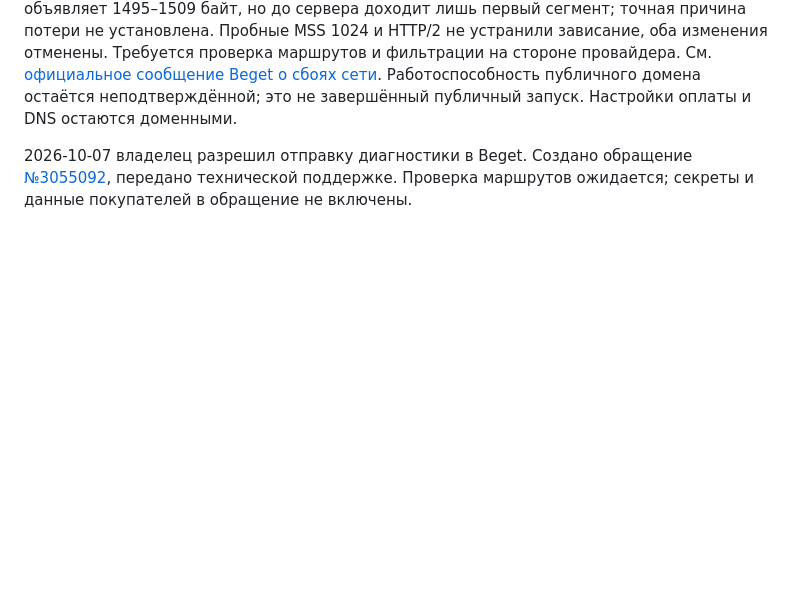
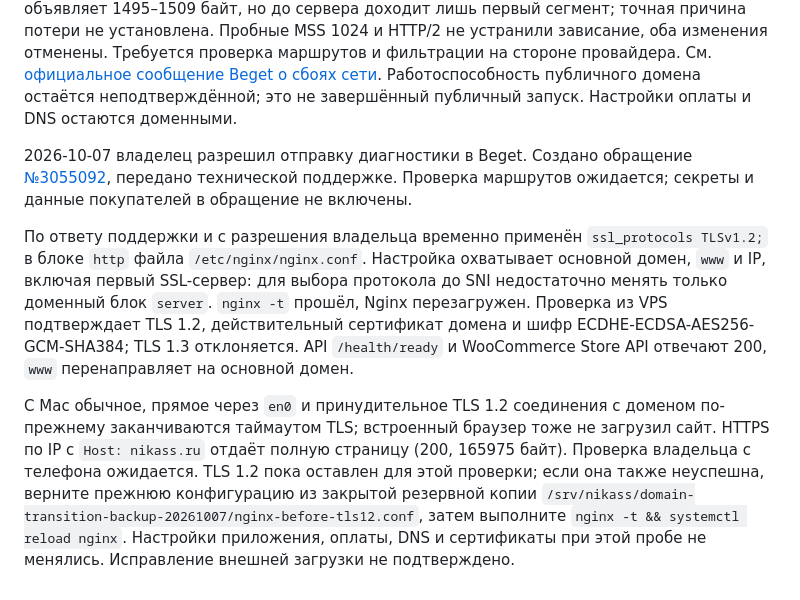
Before and after one commit to dudberoll/nikass-site, a Markdown page: deploy/README.md, the part around the change. GitHub-like rendering; blank space fills up the shorter version.

Commit message:
docs(deploy): record TLS 1.2 trial and unresolved external timeout

```diff
--- a/deploy/README.md
+++ b/deploy/README.md
@@ -269,3 +269,22 @@ HTTPS из VPS работает, но с текущего Mac и встроен
 2026-10-07 владелец разрешил отправку диагностики в Beget. Создано обращение
 [№3055092](https://cp.beget.com/support/3055092), передано технической поддержке.
 Проверка маршрутов ожидается; секреты и данные покупателей в обращение не включены.
+
+По ответу поддержки и с разрешения владельца временно применён
+`ssl_protocols TLSv1.2;` в блоке `http` файла `/etc/nginx/nginx.conf`.
+Настройка охватывает основной домен, `www` и IP, включая первый SSL-сервер:
+для выбора протокола до SNI недостаточно менять только доменный блок `server`.
+`nginx -t` прошёл, Nginx перезагружен. Проверка из VPS подтверждает TLS 1.2,
+действительный сертификат домена и шифр ECDHE-ECDSA-AES256-GCM-SHA384;
+TLS 1.3 отклоняется. API `/health/ready` и WooCommerce Store API отвечают 200,
+`www` перенаправляет на основной домен.
+
+С Mac обычное, прямое через `en0` и принудительное TLS 1.2 соединения с доменом
+по-прежнему заканчиваются таймаутом TLS; встроенный браузер тоже не загрузил сайт.
+HTTPS по IP с `Host: nikass.ru` отдаёт полную страницу (200, 165975 байт).
+Проверка владельца с телефона ожидается. TLS 1.2 пока оставлен для этой проверки;
+если она также неуспешна, верните прежнюю конфигурацию из закрытой резервной копии
+`/srv/nikass/domain-transition-backup-20261007/nginx-before-tls12.conf`, затем
+выполните `nginx -t && systemctl reload nginx`. Настройки приложения, оплаты,
+DNS и сертификаты при этой пробе не менялись. Исправление внешней загрузки
+не подтверждено.
```
